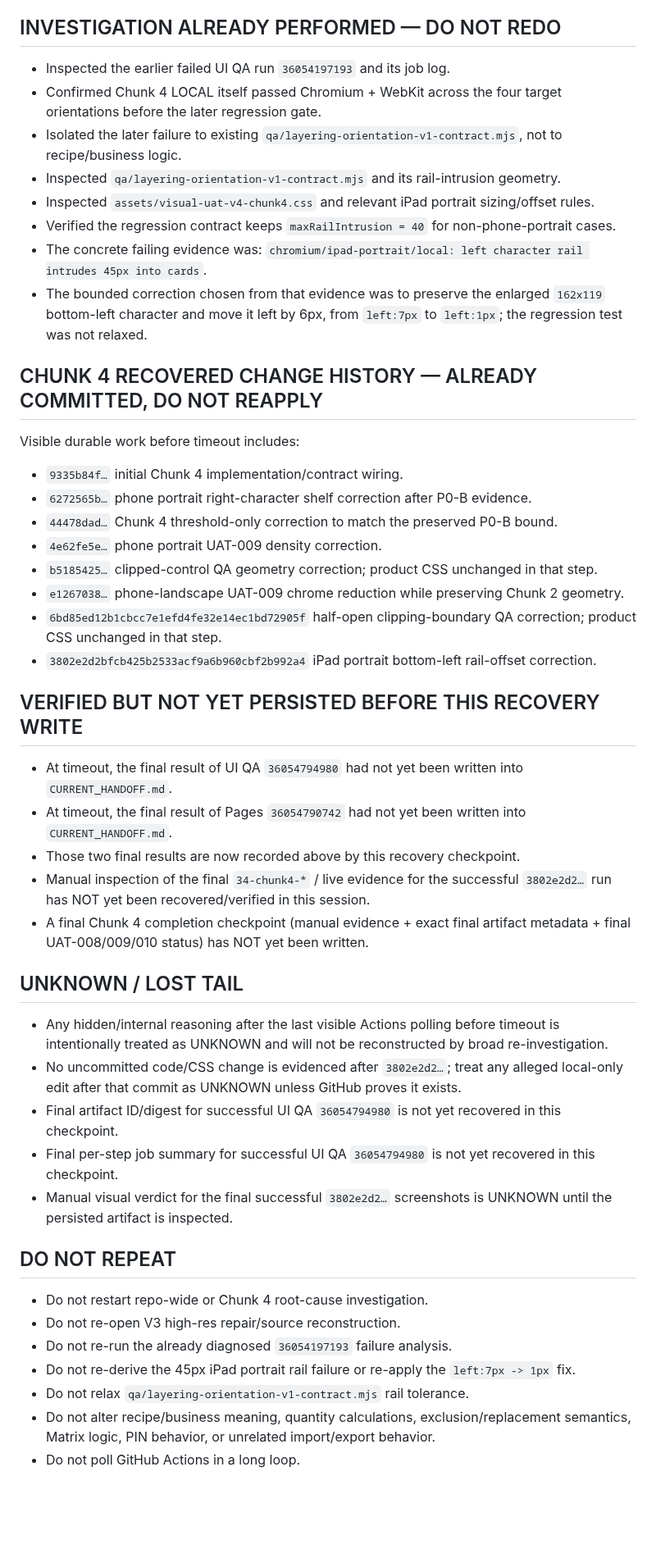
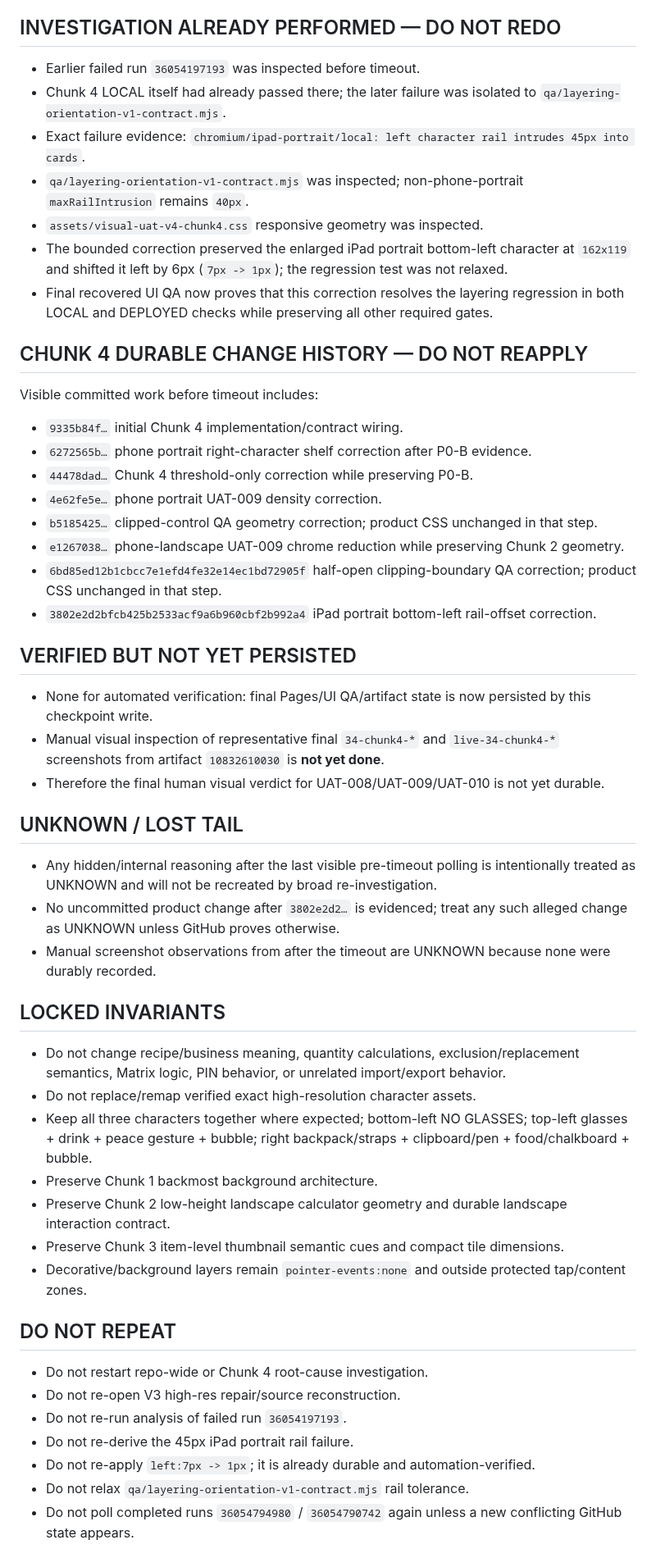
Before and after one commit to twentybkk-boop/NER-Menu-quantity, a Markdown page: CURRENT_HANDOFF.md, the part around one of its changes. Shown at 82% size. GitHub-like rendering; blank space fills up the shorter version.

```diff
--- a/CURRENT_HANDOFF.md
+++ b/CURRENT_HANDOFF.md
@@ -23,45 +57,49 @@
 
 ## INVESTIGATION ALREADY PERFORMED — DO NOT REDO
-- Inspected the earlier failed UI QA run `36054197193` and its job log.
-- Confirmed Chunk 4 LOCAL itself passed Chromium + WebKit across the four target orientations before the later regression gate.
-- Isolated the later failure to existing `qa/layering-orientation-v1-contract.mjs`, not to recipe/business logic.
-- Inspected `qa/layering-orientation-v1-contract.mjs` and its rail-intrusion geometry.
-- Inspected `assets/visual-uat-v4-chunk4.css` and relevant iPad portrait sizing/offset rules.
-- Verified the regression contract keeps `maxRailIntrusion = 40` for non-phone-portrait cases.
-- The concrete failing evidence was: `chromium/ipad-portrait/local: left character rail intrudes 45px into cards`.
-- The bounded correction chosen from that evidence was to preserve the enlarged `162x119` bottom-left character and move it left by 6px, from `left:7px` to `left:1px`; the regression test was not relaxed.
+- Earlier failed run `36054197193` was inspected before timeout.
+- Chunk 4 LOCAL itself had already passed there; the later failure was isolated to `qa/layering-orientation-v1-contract.mjs`.
+- Exact failure evidence: `chromium/ipad-portrait/local: left character rail intrudes 45px into cards`.
+- `qa/layering-orientation-v1-contract.mjs` was inspected; non-phone-portrait `maxRailIntrusion` remains `40px`.
+- `assets/visual-uat-v4-chunk4.css` responsive geometry was inspected.
+- The bounded correction preserved the enlarged iPad portrait bottom-left character at `162x119` and shifted it left by 6px (`7px -> 1px`); the regression test was not relaxed.
+- Final recovered UI QA now proves that this correction resolves the layering regression in both LOCAL and DEPLOYED checks while preserving all other required gates.
 
-## CHUNK 4 RECOVERED CHANGE HISTORY — ALREADY COMMITTED, DO NOT REAPPLY
-Visible durable work before timeout includes:
+## CHUNK 4 DURABLE CHANGE HISTORY — DO NOT REAPPLY
+Visible committed work before timeout includes:
 - `9335b84f…` initial Chunk 4 implementation/contract wiring.
 - `6272565b…` phone portrait right-character shelf correction after P0-B evidence.
-- `44478dad…` Chunk 4 threshold-only correction to match the preserved P0-B bound.
+- `44478dad…` Chunk 4 threshold-only correction while preserving P0-B.
 - `4e62fe5e…` phone portrait UAT-009 density correction.
 - `b5185425…` clipped-control QA geometry correction; product CSS unchanged in that step.
 - `e1267038…` phone-landscape UAT-009 chrome reduction while preserving Chunk 2 geometry.
 - `6bd85ed12b1cbcc7e1efd4fe32e14ec1bd72905f` half-open clipping-boundary QA correction; product CSS unchanged in that step.
 - `3802e2d2bfcb425b2533acf9a6b960cbf2b992a4` iPad portrait bottom-left rail-offset correction.
 
-## VERIFIED BUT NOT YET PERSISTED BEFORE THIS RECOVERY WRITE
-- At timeout, the final result of UI QA `36054794980` had not yet been written into `CURRENT_HANDOFF.md`.
-- At timeout, the final result of Pages `36054790742` had not yet been written into `CURRENT_HANDOFF.md`.
-- Those two final results are now recorded above by this recovery checkpoint.
-- Manual inspection of the final `34-chunk4-*` / live evidence for the successful `3802e2d2…` run has NOT yet been recovered/verified in this session.
-- A final Chunk 4 completion checkpoint (manual evidence + exact final artifact metadata + final UAT-008/009/010 status) has NOT yet been written.
+## VERIFIED BUT NOT YET PERSISTED
+- None for automated verification: final Pages/UI QA/artifact state is now persisted by this checkpoint write.
+- Manual visual inspection of representative final `34-chunk4-*` and `live-34-chunk4-*` screenshots from artifact `10832610030` is **not yet done**.
+- Therefore the final human visual verdict for UAT-008/UAT-009/UAT-010 is not yet durable.
 
 ## UNKNOWN / LOST TAIL
-- Any hidden/internal reasoning after the last visible Actions polling before timeout is intentionally treated as UNKNOWN and will not be reconstructed by broad re-investigation.
-- No uncommitted code/CSS change is evidenced after `3802e2d2…`; treat any alleged local-only edit after that commit as UNKNOWN unless GitHub proves it exists.
-- Final artifact ID/digest for successful UI QA `36054794980` is not yet recovered in this checkpoint.
-- Final per-step job summary for successful UI QA `36054794980` is not yet recovered in this checkpoint.
-- Manual visual verdict for the final successful `3802e2d2…` screenshots is UNKNOWN until the persisted artifact is inspected.
+- Any hidden/internal reasoning after the last visible pre-timeout polling is intentionally treated as UNKNOWN and will not be recreated by broad re-investigation.
+- No uncommitted product change after `3802e2d2…` is evidenced; treat any such alleged change as UNKNOWN unless GitHub proves otherwise.
+- Manual screenshot observations from after the timeout are UNKNOWN because none were durably recorded.
+
+## LOCKED INVARIANTS
+- Do not change recipe/business meaning, quantity calculations, exclusion/replacement semantics, Matrix logic, PIN behavior, or unrelated import/export behavior.
+- Do not replace/remap verified exact high-resolution character assets.
+- Keep all three characters together where expected; bottom-left NO GLASSES; top-left glasses + drink + peace gesture + bubble; right backpack/straps + clipboard/pen + food/chalkboard + bubble.
+- Preserve Chunk 1 backmost background architecture.
+- Preserve Chunk 2 low-height landscape calculator geometry and durable landscape interaction contract.
+- Preserve Chunk 3 item-level thumbnail semantic cues and compact tile dimensions.
+- Decorative/background layers remain `pointer-events:none` and outside protected tap/content zones.
 
 ## DO NOT REPEAT
 - Do not restart repo-wide or Chunk 4 root-cause investigation.
 - Do not re-open V3 high-res repair/source reconstruction.
-- Do not re-run the already diagnosed `36054197193` failure analysis.
-- Do not re-derive the 45px iPad portrait rail failure or re-apply the `left:7px -> 1px` fix.
+- Do not re-run analysis of failed run `36054197193`.
+- Do not re-derive the 45px iPad portrait rail failure.
+- Do not re-apply `left:7px -> 1px`; it is already durable and automation-verified.
 - Do not relax `qa/layering-orientation-v1-contract.mjs` rail tolerance.
-- Do not alter recipe/business meaning, quantity calculations, exclusion/replacement semantics, Matrix logic, PIN behavior, or unrelated import/export behavior.
-- Do not poll GitHub Actions in a long loop.
+- Do not poll completed runs `36054794980` / `36054790742` again unless a new conflicting GitHub state appears.
 
```
Also changed, not shown: other parts of CURRENT_HANDOFF.md (+60 -65 lines).
